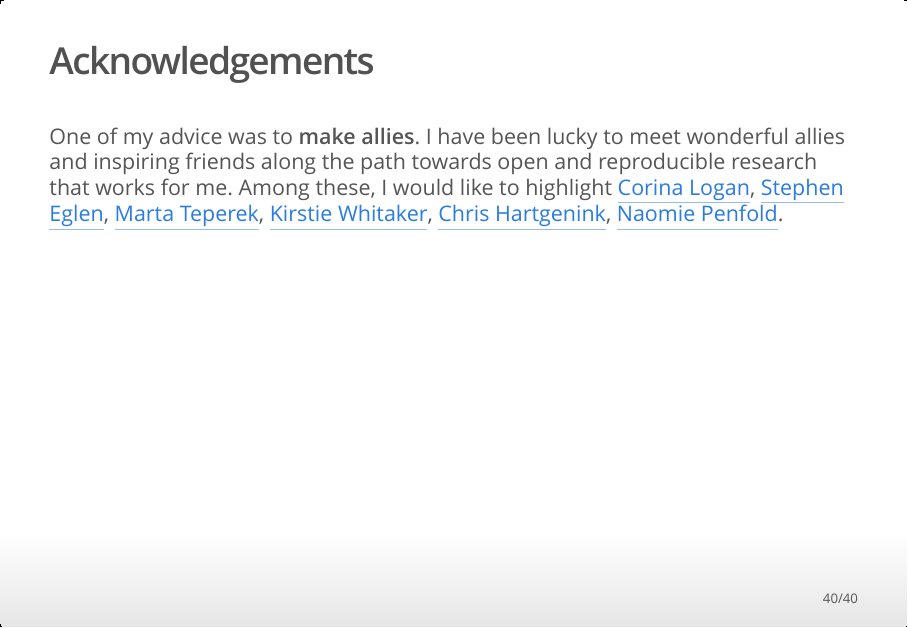
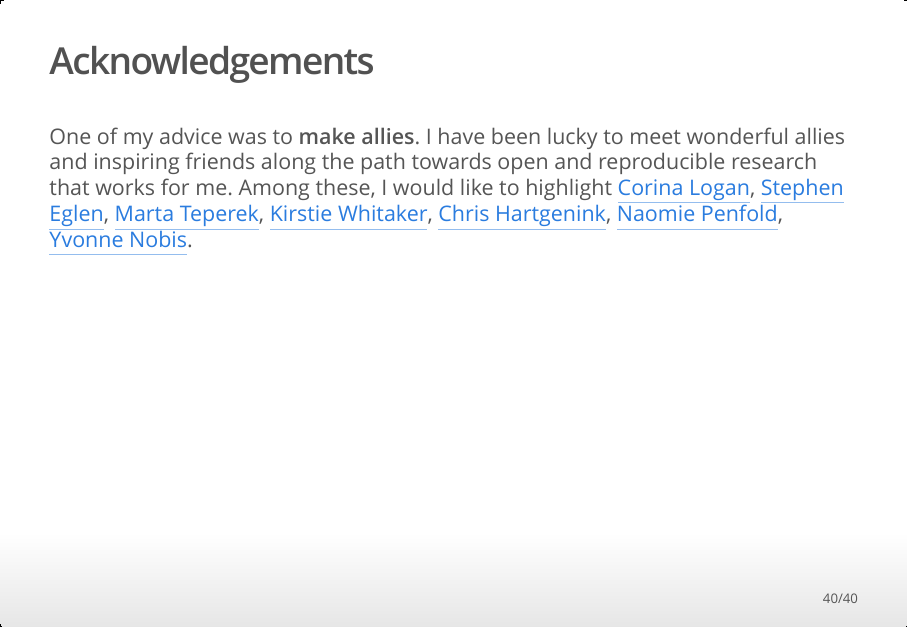
Before and after one commit to lgatto/2019_05_16_rr_Delft, an R Markdown document (index.Rmd): page 40 of 40. The pictures show the output file index.html that the author committed with the source, opened offline.

Commit message:
thanks yvonne

```diff
--- a/index.Rmd
+++ b/index.Rmd
@@ -528,4 +528,5 @@ Eglen](https://twitter.com/StephenEglen), [Marta
 Teperek](https://twitter.com/martateperek), [Kirstie
 Whitaker](https://twitter.com/kirstie_j), [Chris
 Hartgenink](https://twitter.com/chartgerink), [Naomie
-Penfold](https://twitter.com/npscience).
+Penfold](https://twitter.com/npscience), [Yvonne
+Nobis](https://twitter.com/yvonnenobis).
```
Also changed, not shown: index.html.
